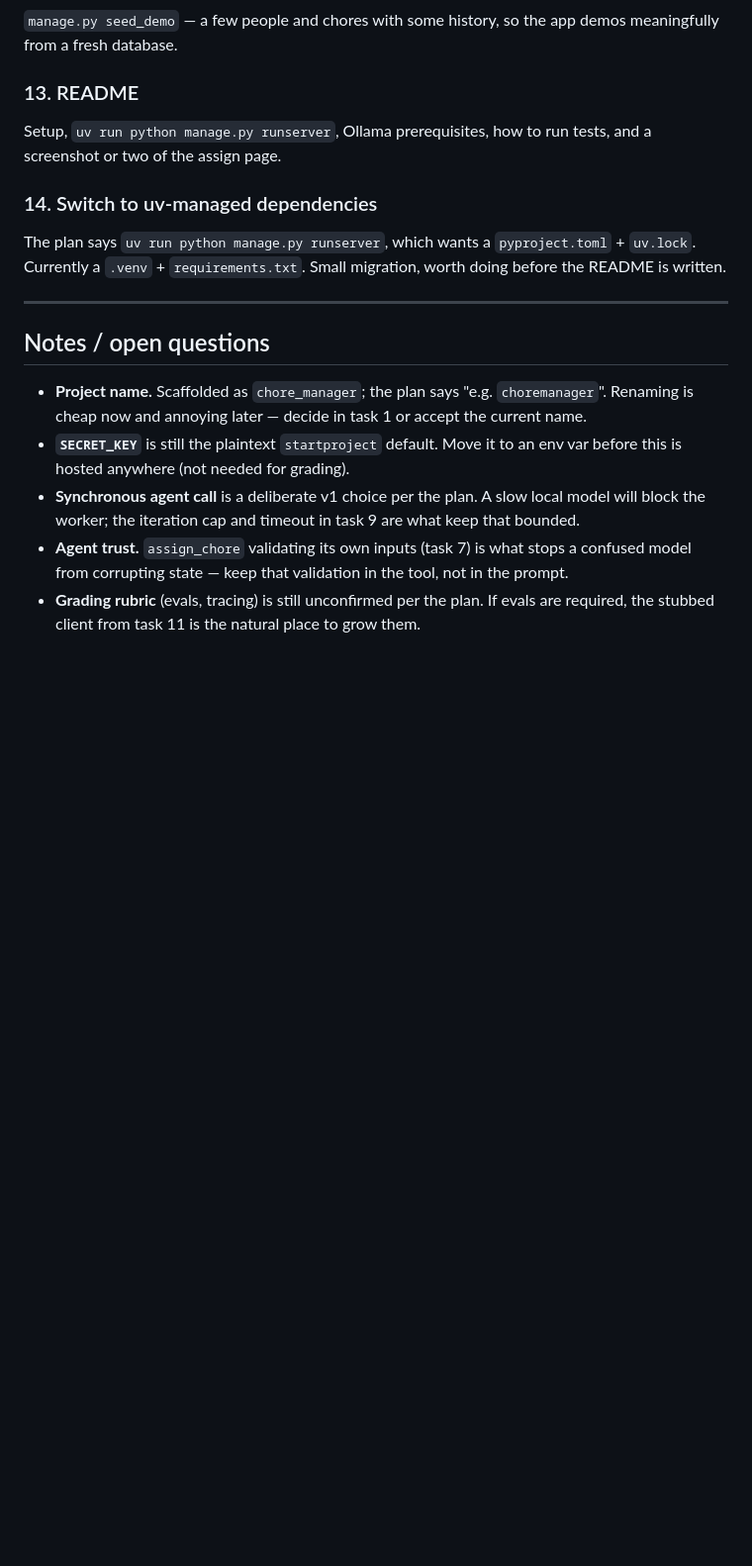
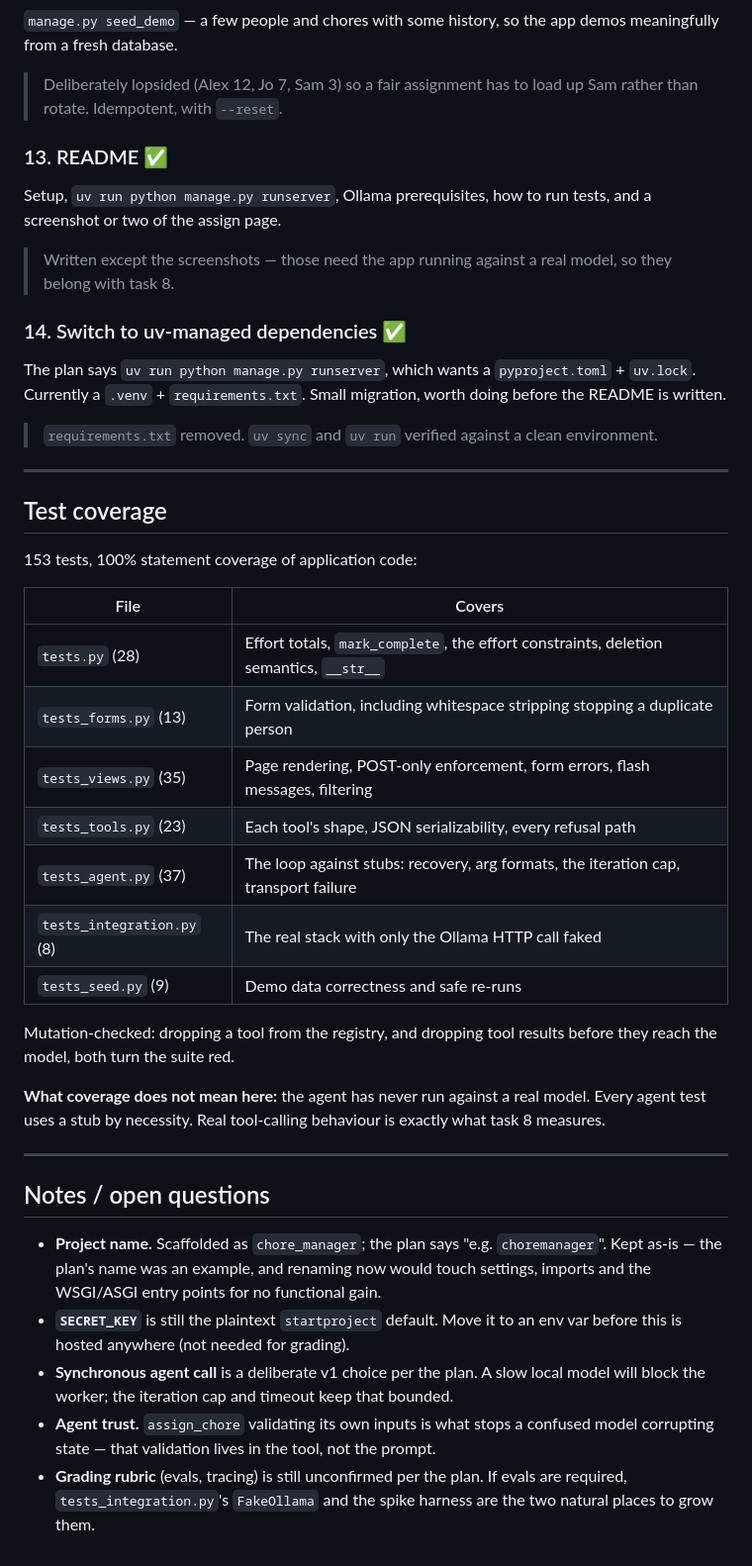
Before and after one commit to gkumarg/ai-dev-zoomcamp2026, a Markdown page: backlog.md, the part around one of its changes. Shown at 99% size. GitHub-like rendering; blank space fills up the shorter version.

```diff
--- a/backlog.md
+++ b/backlog.md
@@ -120,30 +175,63 @@ the tool dispatch, and the view are all testable offline.
 `manage.py seed_demo` — a few people and chores with some history, so
 the app demos meaningfully from a fresh database.
 
-### 13. README
+> Deliberately lopsided (Alex 12, Jo 7, Sam 3) so a fair assignment has to
+> load up Sam rather than rotate. Idempotent, with `--reset`.
+
+### 13. README ✅
 Setup, `uv run python manage.py runserver`, Ollama prerequisites, how to
 run tests, and a screenshot or two of the assign page.
 
-### 14. Switch to uv-managed dependencies
+> Written except the screenshots — those need the app running against a
+> real model, so they belong with task 8.
+
+### 14. Switch to uv-managed dependencies ✅
 The plan says `uv run python manage.py runserver`, which wants a
 `pyproject.toml` + `uv.lock`. Currently a `.venv` + `requirements.txt`.
 Small migration, worth doing before the README is written.
+
+> `requirements.txt` removed. `uv sync` and `uv run` verified against a
+> clean environment.
+
+---
+
+## Test coverage
+
+153 tests, 100% statement coverage of application code:
+
+| File | Covers |
+|---|---|
+| `tests.py` (28) | Effort totals, `mark_complete`, the effort constraints, deletion semantics, `__str__` |
+| `tests_forms.py` (13) | Form validation, including whitespace stripping stopping a duplicate person |
+| `tests_views.py` (35) | Page rendering, POST-only enforcement, form errors, flash messages, filtering |
+| `tests_tools.py` (23) | Each tool's shape, JSON serializability, every refusal path |
+| `tests_agent.py` (37) | The loop against stubs: recovery, arg formats, the iteration cap, transport failure |
+| `tests_integration.py` (8) | The real stack with only the Ollama HTTP call faked |
+| `tests_seed.py` (9) | Demo data correctness and safe re-runs |
+
+Mutation-checked: dropping a tool from the registry, and dropping tool
+results before they reach the model, both turn the suite red.
+
+**What coverage does not mean here:** the agent has never run against a
+real model. Every agent test uses a stub by necessity. Real tool-calling
+behaviour is exactly what task 8 measures.
 
 ---
 
 ## Notes / open questions
 
 - **Project name.** Scaffolded as `chore_manager`; the plan says
-  "e.g. `choremanager`". Renaming is cheap now and annoying later — decide
-  in task 1 or accept the current name.
+  "e.g. `choremanager`". Kept as-is — the plan's name was an example, and
+  renaming now would touch settings, imports and the WSGI/ASGI entry
+  points for no functional gain.
 - **`SECRET_KEY`** is still the plaintext `startproject` default. Move it
   to an env var before this is hosted anywhere (not needed for grading).
 - **Synchronous agent call** is a deliberate v1 choice per the plan. A
-  slow local model will block the worker; the iteration cap and timeout in
-  task 9 are what keep that bounded.
-- **Agent trust.** `assign_chore` validating its own inputs (task 7) is
-  what stops a confused model from corrupting state — keep that
-  validation in the tool, not in the prompt.
+  slow local model will block the worker; the iteration cap and timeout
+  keep that bounded.
+- **Agent trust.** `assign_chore` validating its own inputs is what stops
+  a confused model corrupting state — that validation lives in the tool,
+  not the prompt.
 - **Grading rubric** (evals, tracing) is still unconfirmed per the plan.
-  If evals are required, the stubbed client from task 11 is the natural
-  place to grow them.
+  If evals are required, `tests_integration.py`'s `FakeOllama` and the
+  spike harness are the two natural places to grow them.
```
Also changed, not shown: other parts of backlog.md (+74 -19 lines).
